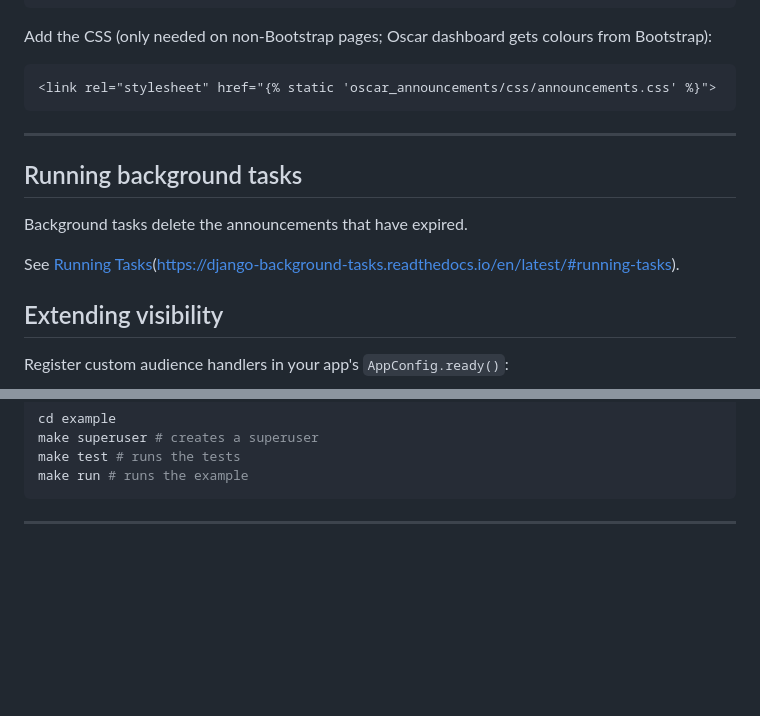
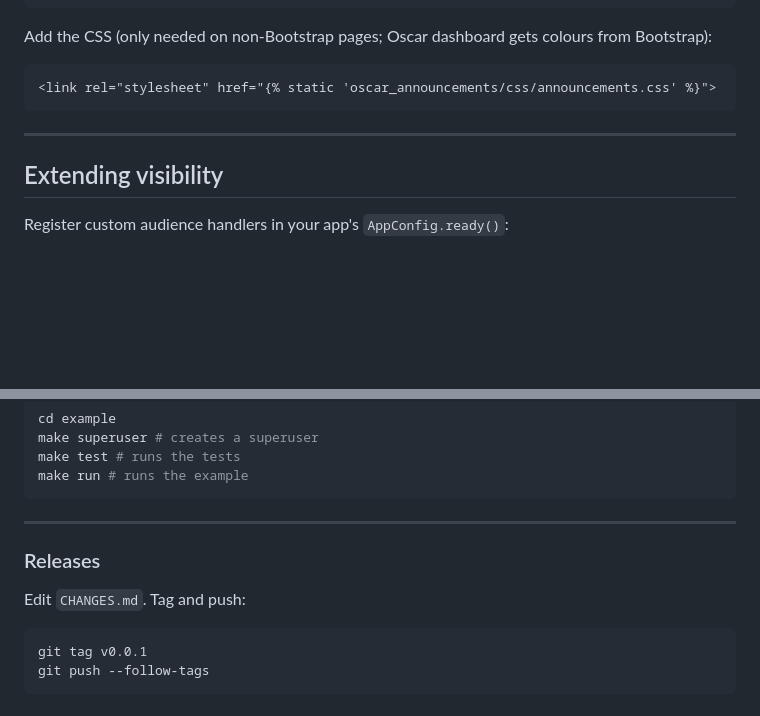
Before and after one commit to niccokunzmann/django-oscar-announcements, a Markdown page: README.md, 2 parts joined by grey strips. Drawn GitHub-style; blank space fills up the shorter version.

````diff
--- a/README.md
+++ b/README.md
@@ -122,12 +122,6 @@ Add the CSS (only needed on non-Bootstrap pages; Oscar dashboard gets colours fr
 
 ---
 
-## Running background tasks
-
-Background tasks delete the announcements that have expired.
-
-See [Running Tasks](django-background-tasks)(https://django-background-tasks.readthedocs.io/en/latest/#running-tasks).
-
 ## Extending visibility
 
 Register custom audience handlers in your app's `AppConfig.ready()`:
@@ -191,3 +185,13 @@ make run # runs the example
 ```
 
 ---
+
+### Releases
+
+Edit `CHANGES.md`.
+Tag and push:
+
+```bash
+git tag v0.0.1
+git push --follow-tags
+```
````
